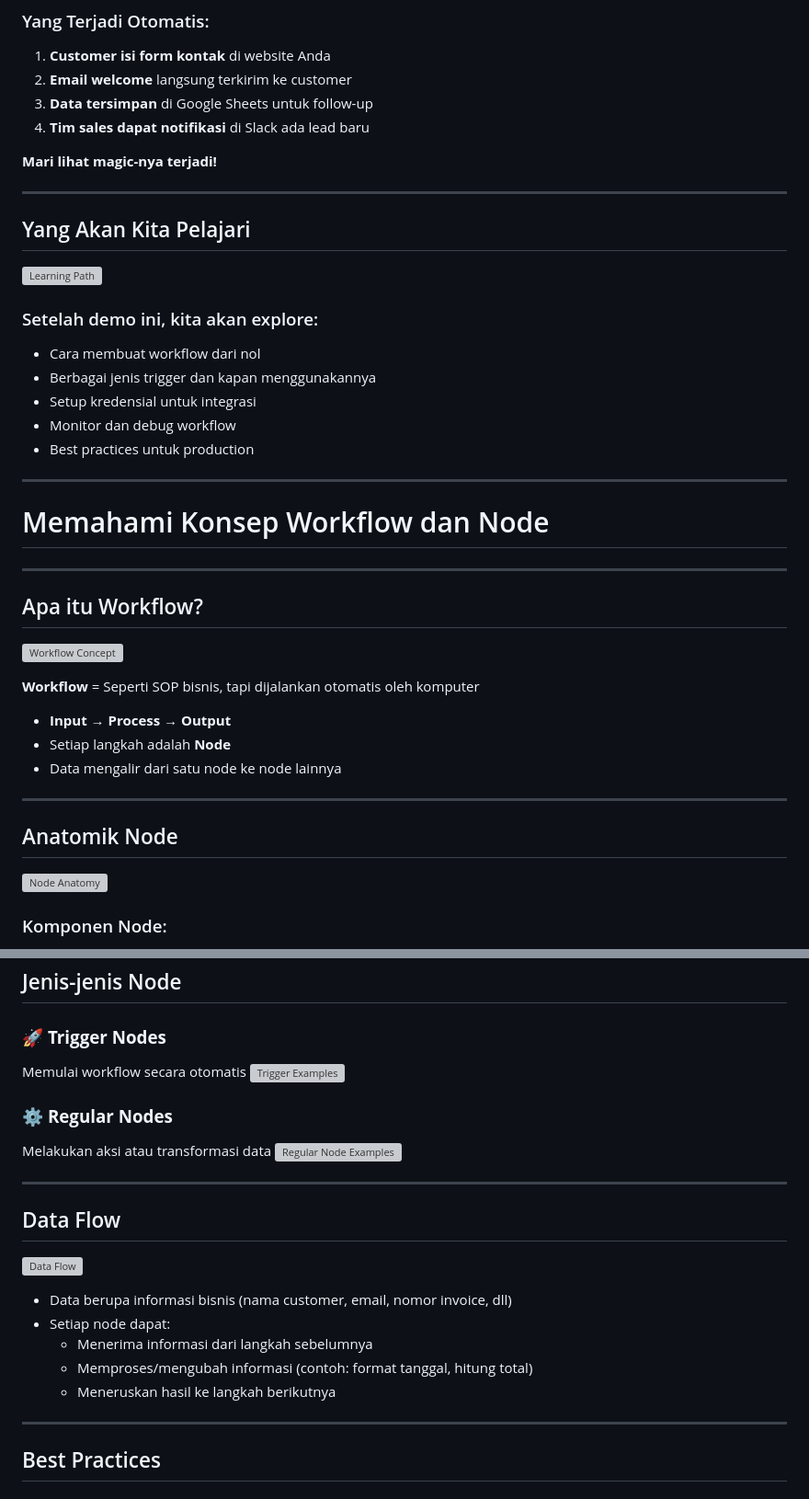
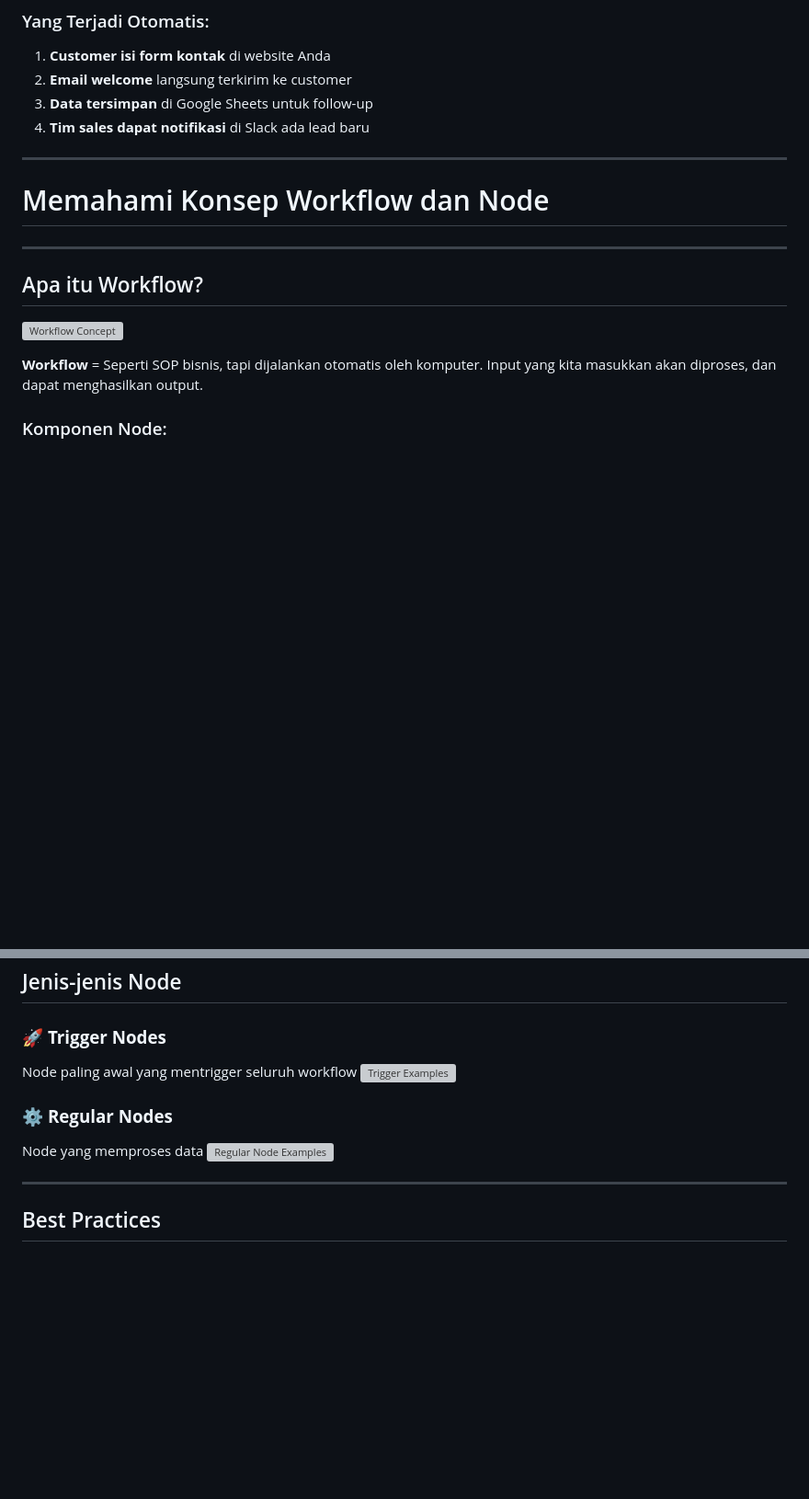
Before and after one commit to imam/n8n-workshop, a Markdown page: day-1/slides.md, 2 parts joined by grey strips. Shown: that part at 92% size. Drawn GitHub-style; blank space fills up the shorter version; grey boxes are pictures that could not be loaded.

```diff
--- a/day-1/slides.md
+++ b/day-1/slides.md
@@ -77,22 +64,6 @@ Setelah sesi ini, peserta dapat:
 3. **Data tersimpan** di Google Sheets untuk follow-up
 4. **Tim sales dapat notifikasi** di Slack ada lead baru
 
-**Mari lihat magic-nya terjadi!**
-
----
-
-## Yang Akan Kita Pelajari
-
-![Learning Path](day-1/images/learning-path.png)
-<!-- Placeholder: Visual learning path -->
-
-### Setelah demo ini, kita akan explore:
-- Cara membuat workflow dari nol
-- Berbagai jenis trigger dan kapan menggunakannya
-- Setup kredensial untuk integrasi
-- Monitor dan debug workflow
-- Best practices untuk production
-
 ---
 
 <!-- SECTION 3: Workflow Concepts -->
@@ -105,11 +76,9 @@ Setelah sesi ini, peserta dapat:
 ![Workflow Concept](day-1/images/workflow-concept.png)
 <!-- Placeholder: Diagram konsep workflow dengan panah -->
 
-**Workflow** = Seperti SOP bisnis, tapi dijalankan otomatis oleh komputer
+**Workflow** = Seperti SOP bisnis, tapi dijalankan otomatis oleh komputer. Input yang kita masukkan akan diproses, dan dapat menghasilkan output.
 
-- **Input** → **Process** → **Output**
-- Setiap langkah adalah **Node**
-- Data mengalir dari satu node ke node lainnya
+<!-- Todo: Tambah studi kasus sederhana >
 
 ---
 
@@ -129,27 +102,14 @@ Setelah sesi ini, peserta dapat:
 ## Jenis-jenis Node
 
 ### 🚀 **Trigger Nodes**
-Memulai workflow secara otomatis
+Node paling awal yang mentrigger seluruh workflow
 ![Trigger Examples](day-1/images/trigger-examples.png)
 <!-- Placeholder: Icon-icon trigger node -->
 
 ### ⚙️ **Regular Nodes**
-Melakukan aksi atau transformasi data
+Node yang memproses data
 ![Regular Node Examples](day-1/images/regular-examples.png)
 <!-- Placeholder: Icon-icon regular node -->
-
----
-
-## Data Flow
-
-![Data Flow](day-1/images/data-flow.png)
-<!-- Placeholder: Diagram aliran data antar node -->
-
-- Data berupa informasi bisnis (nama customer, email, nomor invoice, dll)
-- Setiap node dapat:
-  - Menerima informasi dari langkah sebelumnya
-  - Memproses/mengubah informasi (contoh: format tanggal, hitung total)
-  - Meneruskan hasil ke langkah berikutnya
 
 ---
 
```
Also changed, not shown: other parts of day-1/slides.md (+10 -70 lines).
